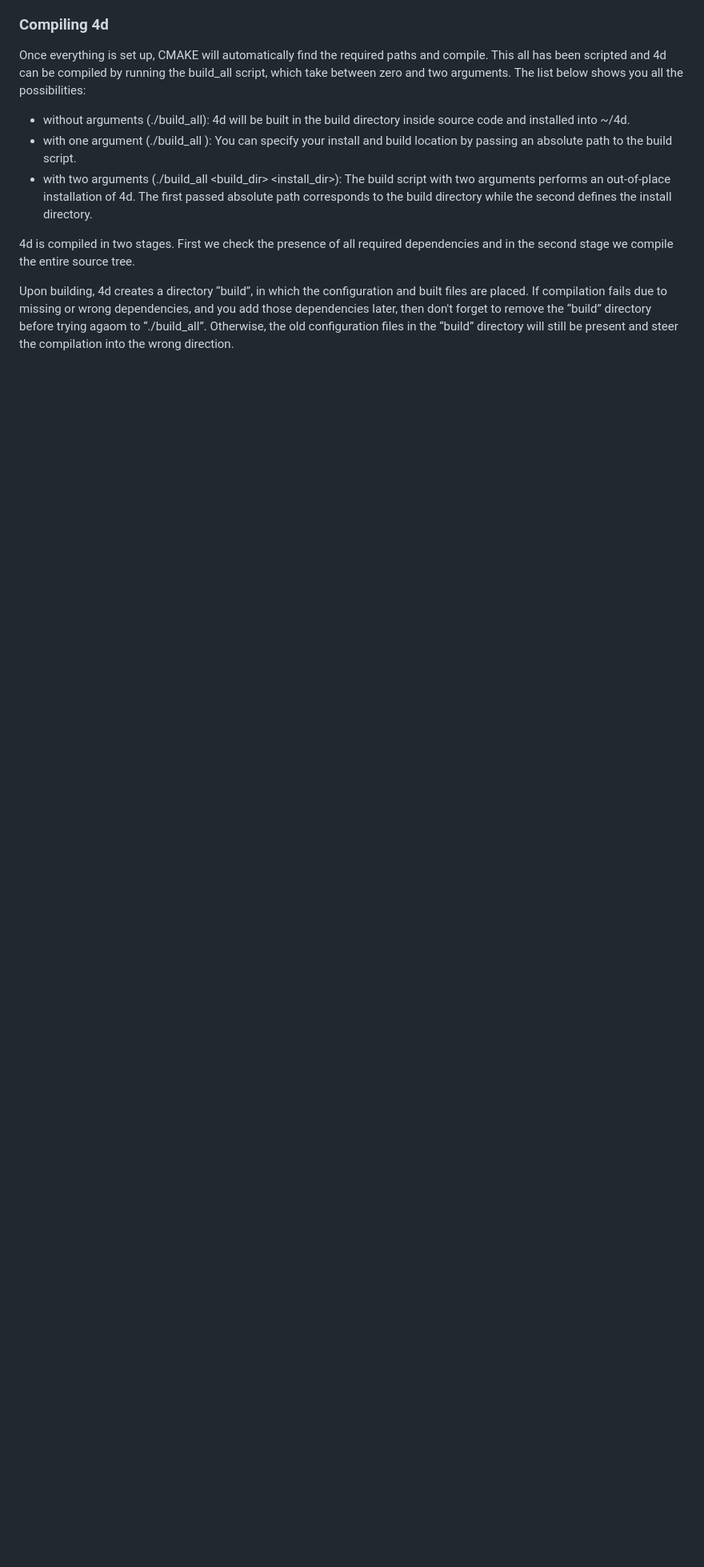
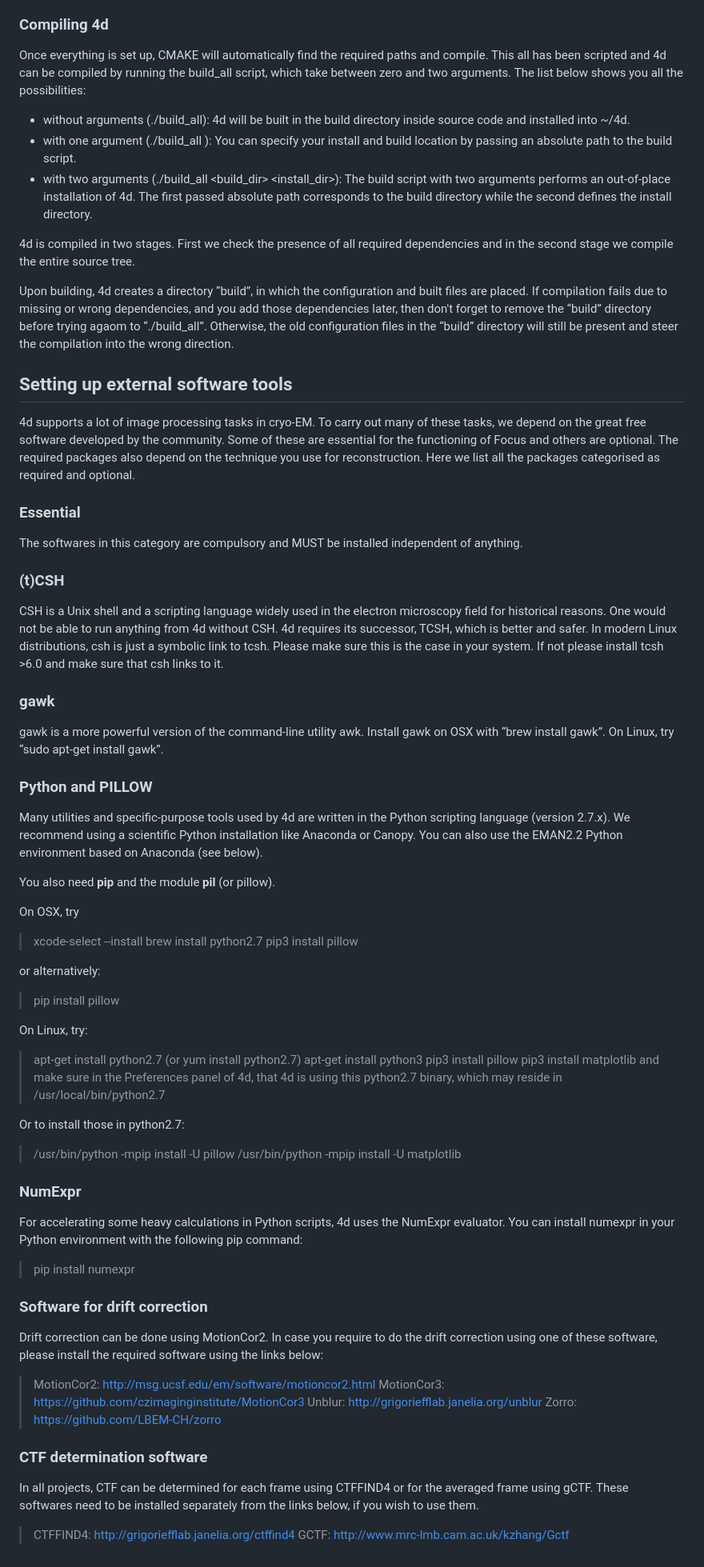
Before and after one commit to konsdibons/4d, a Markdown page: README.md, the part around the change. Shown at 80% size. Rendered like a GitHub page; blank space fills up the shorter version.

```diff
--- a/README.md
+++ b/README.md
@@ -61,3 +61,62 @@ Once everything is set up, CMAKE will automatically find the required paths and
 4d is compiled in two stages. First we check the presence of all required dependencies and in the second stage we compile the entire source tree.
 
 Upon building, 4d creates a directory “build”, in which the configuration and built files are placed. If compilation fails due to missing or wrong dependencies, and you add those dependencies later, then don't forget to remove the “build” directory before trying agaom to “./build_all”. Otherwise, the old configuration files in the “build” directory will still be present and steer the compilation into the wrong direction.
+
+## Setting up external software tools
+
+4d supports a lot of image processing tasks in cryo-EM. To carry out many of these tasks, we depend on the great free software developed by the community. Some of these are essential for the functioning of Focus and others are optional. The required packages also depend on the technique you use for reconstruction. Here we list all the packages categorised as required and optional.
+
+### Essential
+
+The softwares in this category are compulsory and MUST be installed independent of anything.
+
+### (t)CSH
+
+CSH is a Unix shell and a scripting language widely used in the electron microscopy field for historical reasons. One would not be able to run anything from 4d without CSH. 4d requires its successor, TCSH, which is better and safer. In modern Linux distributions, csh is just a symbolic link to tcsh. Please make sure this is the case in your system. If not please install tcsh >6.0 and make sure that csh links to it.
+
+### gawk
+
+gawk is a more powerful version of the command-line utility awk. Install gawk on OSX with “brew install gawk”. On Linux, try “sudo apt-get install gawk”.
+
+### Python and PILLOW
+
+Many utilities and specific-purpose tools used by 4d are written in the Python scripting language (version 2.7.x). We recommend using a scientific Python installation like Anaconda or Canopy. You can also use the EMAN2.2 Python environment based on Anaconda (see below).
+
+You also need **pip** and the module **pil** (or pillow).
+
+On OSX, try
+
+> xcode-select --install
+> brew install python2.7
+> pip3 install pillow
+
+or alternatively:
+> pip install pillow
+
+On Linux, try:
+> apt-get install python2.7 (or yum install python2.7)
+> apt-get install python3
+> pip3 install pillow
+> pip3 install matplotlib
+and make sure in the Preferences panel of 4d, that 4d is using this python2.7 binary, which may reside in /usr/local/bin/python2.7
+
+Or to install those in python2.7:
+
+> /usr/bin/python -mpip install -U pillow
+> /usr/bin/python -mpip install -U matplotlib
+
+### NumExpr
+For accelerating some heavy calculations in Python scripts, 4d uses the NumExpr evaluator. You can install numexpr in your Python environment with the following pip command:
+> pip install numexpr
+
+### Software for drift correction
+Drift correction can be done using MotionCor2. In case you require to do the drift correction using one of these software, please install the required software using the links below:
+> MotionCor2: http://msg.ucsf.edu/em/software/motioncor2.html
+> MotionCor3: https://github.com/czimaginginstitute/MotionCor3
+> Unblur: http://grigoriefflab.janelia.org/unblur
+> Zorro: https://github.com/LBEM-CH/zorro
+
+### CTF determination software
+In all projects, CTF can be determined for each frame using CTFFIND4 or for the averaged frame using gCTF. These softwares need to be installed separately from the links below, if you wish to use them.
+> CTFFIND4: http://grigoriefflab.janelia.org/ctffind4
+> GCTF: http://www.mrc-lmb.cam.ac.uk/kzhang/Gctf
```
